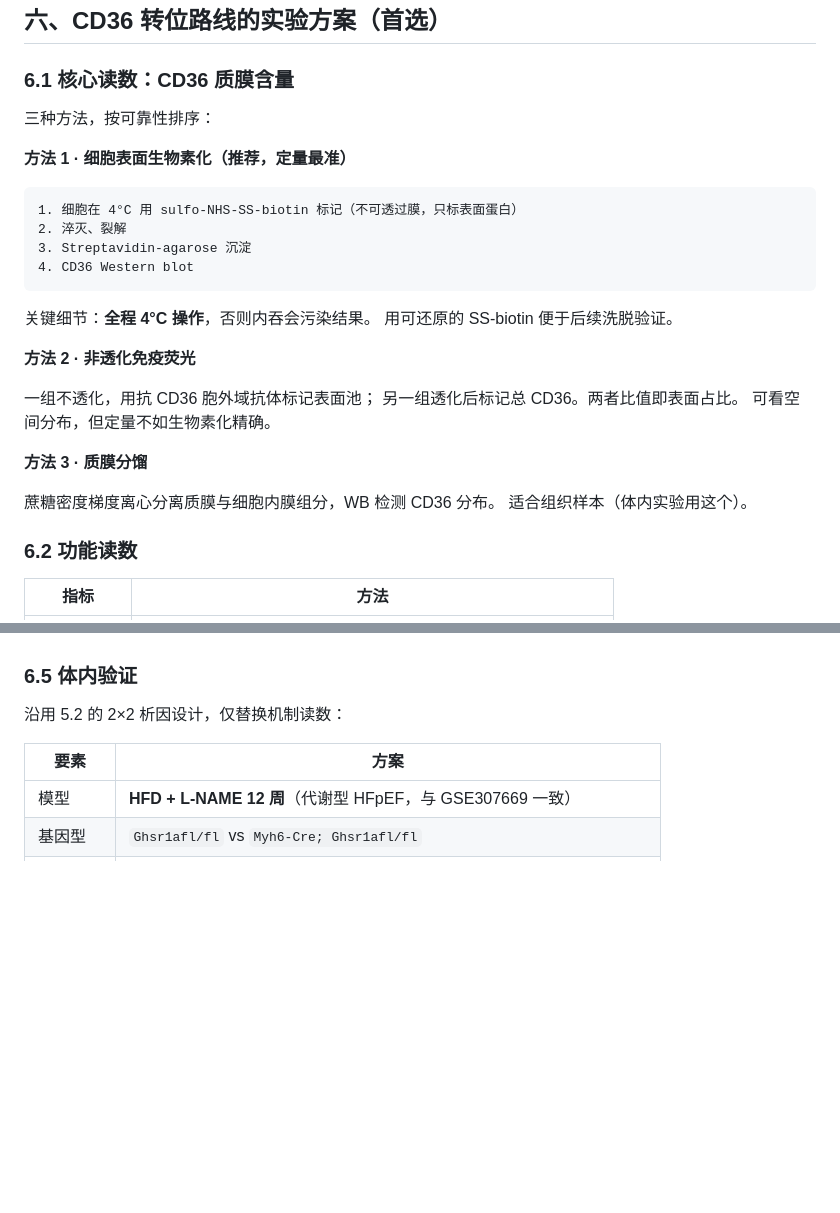
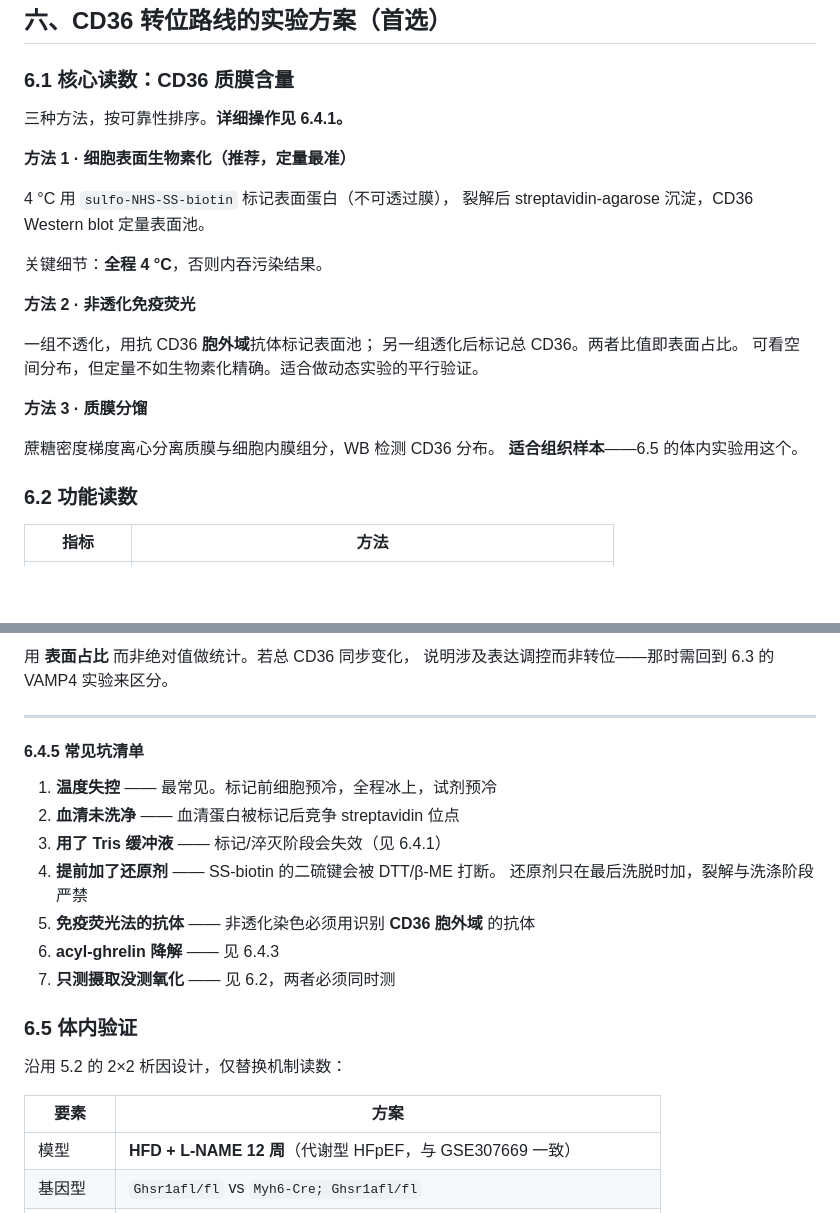
Before and after one commit to Zane-Hale-Zhang/GHSR1a-AIDD, a Markdown page: docs/GHSR1a机制假设与实验设计.md, 2 parts joined by grey strips. Rendered like a GitHub page; blank space fills up the shorter version.

````diff
--- a/docs/GHSR1a机制假设与实验设计.md
+++ b/docs/GHSR1a机制假设与实验设计.md
@@ -284,30 +284,25 @@ acyl-ghrelin → GHSR1a → Gq → ? → 心肌代谢重编程 → HFpEF
 
 ### 6.1 核心读数：CD36 质膜含量
 
-三种方法，按可靠性排序：
+三种方法，按可靠性排序。**详细操作见 6.4.1。**
 
 **方法 1 · 细胞表面生物素化（推荐，定量最准）**
 
-```
-1. 细胞在 4°C 用 sulfo-NHS-SS-biotin 标记（不可透过膜，只标表面蛋白）
-2. 淬灭、裂解
-3. Streptavidin-agarose 沉淀
-4. CD36 Western blot
-```
+4 °C 用 `sulfo-NHS-SS-biotin` 标记表面蛋白（不可透过膜），
+裂解后 streptavidin-agarose 沉淀，CD36 Western blot 定量表面池。
 
-关键细节：**全程 4°C 操作**，否则内吞会污染结果。
-用可还原的 SS-biotin 便于后续洗脱验证。
+关键细节：**全程 4 °C**，否则内吞污染结果。
 
 **方法 2 · 非透化免疫荧光**
 
-一组不透化，用抗 CD36 胞外域抗体标记表面池；
+一组不透化，用抗 CD36 **胞外域**抗体标记表面池；
 另一组透化后标记总 CD36。两者比值即表面占比。
-可看空间分布，但定量不如生物素化精确。
+可看空间分布，但定量不如生物素化精确。适合做动态实验的平行验证。
 
 **方法 3 · 质膜分馏**
 
 蔗糖密度梯度离心分离质膜与细胞内膜组分，WB 检测 CD36 分布。
-适合组织样本（体内实验用这个）。
+**适合组织样本**——6.5 的体内实验用这个。
 
 ### 6.2 功能读数
 
@@ -350,3 +471,18 @@ VAMP4 这一条来自 Schwenk 2010 的关键发现，
+用 **表面占比** 而非绝对值做统计。若总 CD36 同步变化，
+说明涉及表达调控而非转位——那时需回到 6.3 的 VAMP4 实验来区分。
+
+---
+
+#### 6.4.5 常见坑清单
+
+1. **温度失控** —— 最常见。标记前细胞预冷，全程冰上，试剂预冷
+2. **血清未洗净** —— 血清蛋白被标记后竞争 streptavidin 位点
+3. **用了 Tris 缓冲液** —— 标记/淬灭阶段会失效（见 6.4.1）
+4. **提前加了还原剂** —— SS-biotin 的二硫键会被 DTT/β-ME 打断。
+   还原剂只在最后洗脱时加，裂解与洗涤阶段严禁
+5. **免疫荧光法的抗体** —— 非透化染色必须用识别 **CD36 胞外域** 的抗体
+6. **acyl-ghrelin 降解** —— 见 6.4.3
+7. **只测摄取没测氧化** —— 见 6.2，两者必须同时测
 
 ### 6.5 体内验证
 
````
Also changed, not shown: other parts of docs/GHSR1a机制假设与实验设计.md (+132 -6 lines).
